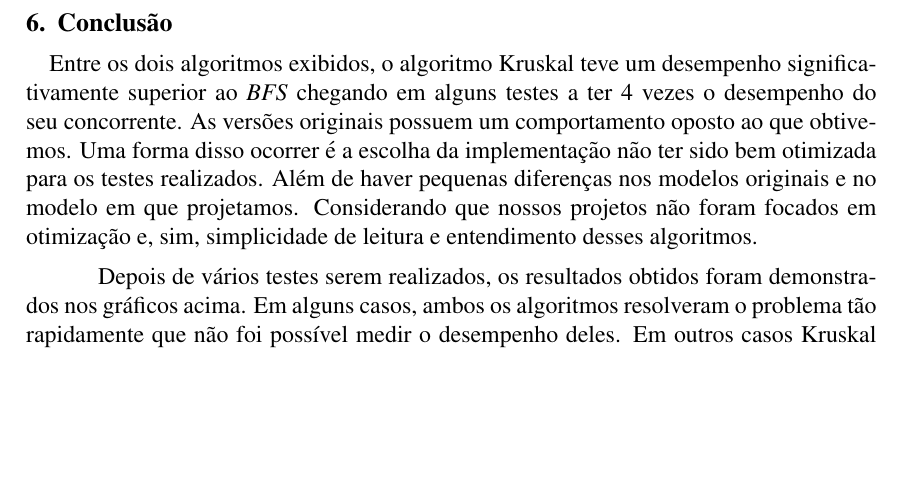
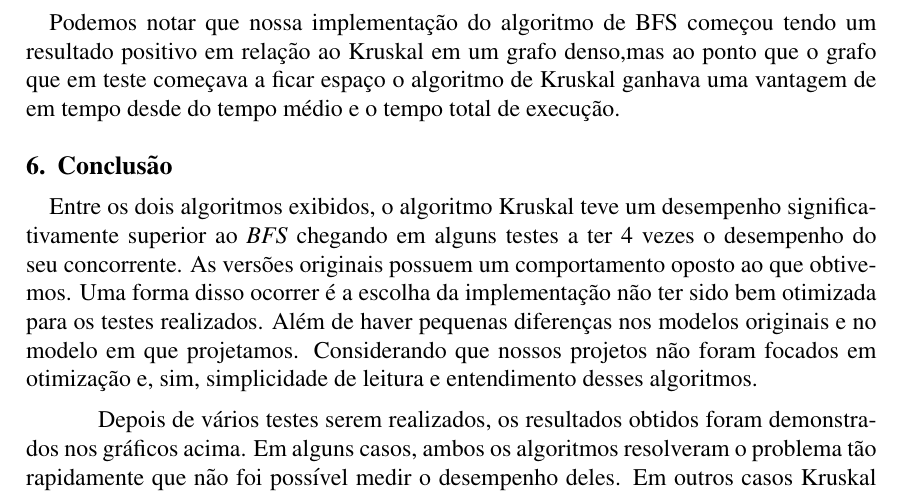
Before and after one commit to Trees-Over-The-Lake/graph-cycles-counter, a LaTeX paper (doc/main.tex): part of page 5 of 5, cut at the place of the change, the shorter picture padded with empty space. The pictures show the PDF file doc/main.pdf that the author committed with the source.

Commit message:
feat: Adicionado texto na Apresentação dos Valores

```diff
--- a/doc/main.tex
+++ b/doc/main.tex
@@ -286,6 +286,12 @@
   \end{table}
   \newpage
 
+  \paragraph{}Podemos notar que nossa implementação do algoritmo de BFS começou tendo
+   um resultado positivo em relação ao Kruskal em um grafo denso,mas ao ponto que o grafo
+    que em teste começava a ficar espaço o algoritmo de Kruskal ganhava uma vantagem de em
+     tempo desde do tempo médio e o tempo total de execução.
+
+
 
   \section{Conclusão}
 
```
Also changed, not shown: doc/main.pdf.
